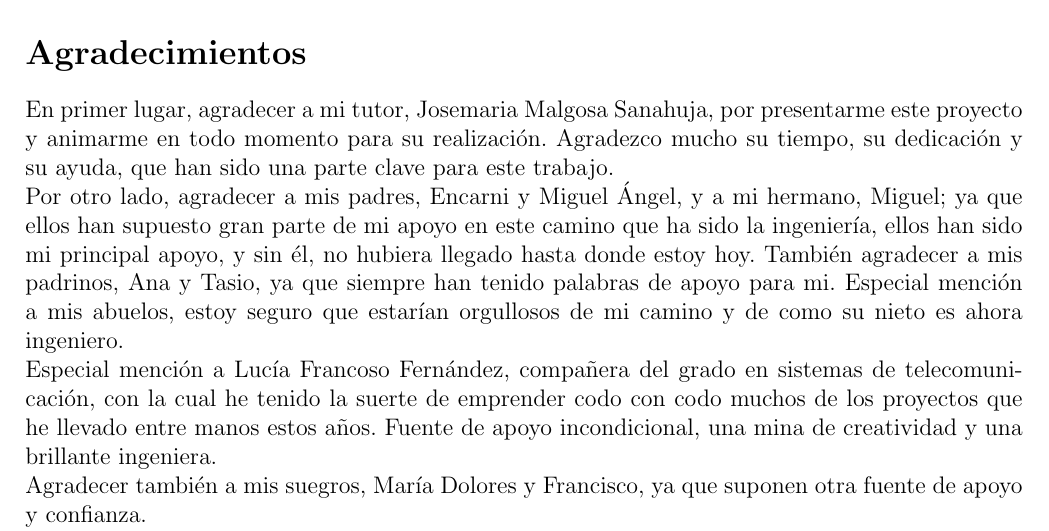
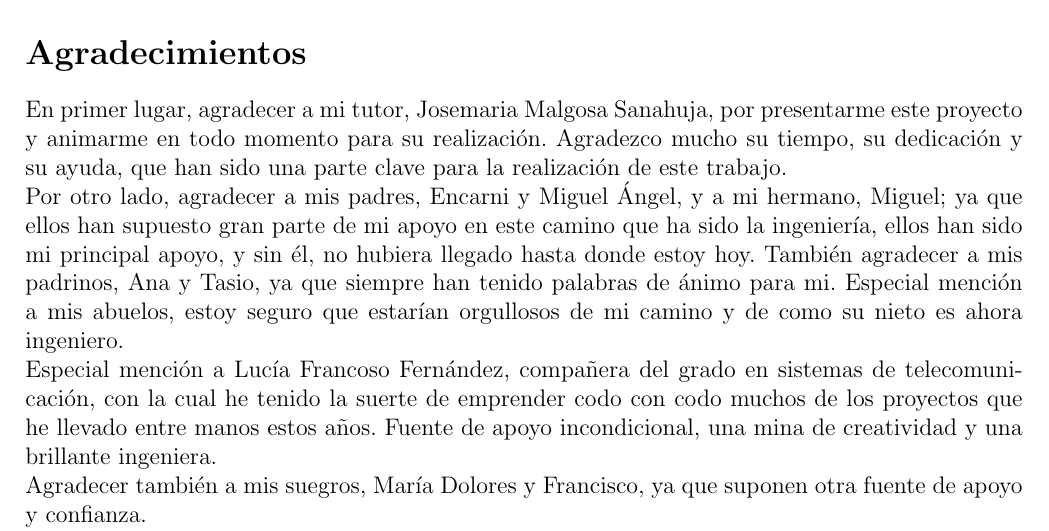
Before and after one commit to Raniita/lightweight-virtualization-nfv, a LaTeX document (memoria_namespaces/main.tex): part of page 8 of 120, cut so that both start at the same text. Compiled offline with pdfLaTeX.

Commit message:
txs auto checkin

```diff
--- a/memoria_namespaces/main.tex
+++ b/memoria_namespaces/main.tex
@@ -195,9 +195,9 @@
 	\addcontentsline{toc}{section}{Agradecimientos}
 	\thispagestyle{plain}
 
-	\noindent En primer lugar, agradecer a mi tutor, Josemaria Malgosa Sanahuja, por presentarme este proyecto y animarme en todo momento para su realización. Agradezco mucho su tiempo, su dedicación y su ayuda, que han sido una parte clave para este trabajo.
-
-	\noindent Por otro lado, agradecer a mis padres, Encarni y Miguel Ángel, y a mi hermano, Miguel; ya que ellos han supuesto gran parte de mi apoyo en este camino que ha sido la ingeniería, ellos han sido mi principal apoyo, y sin él, no hubiera llegado hasta donde estoy hoy. También agradecer a mis padrinos, Ana y Tasio, ya que siempre han tenido palabras de apoyo para mi. Especial mención a mis abuelos, estoy seguro que estarían orgullosos de mi camino y de como su nieto es ahora ingeniero.
+	\noindent En primer lugar, agradecer a mi tutor, Josemaria Malgosa Sanahuja, por presentarme este proyecto y animarme en todo momento para su realización. Agradezco mucho su tiempo, su dedicación y su ayuda, que han sido una parte clave para la realización de este trabajo.
+
+	\noindent Por otro lado, agradecer a mis padres, Encarni y Miguel Ángel, y a mi hermano, Miguel; ya que ellos han supuesto gran parte de mi apoyo en este camino que ha sido la ingeniería, ellos han sido mi principal apoyo, y sin él, no hubiera llegado hasta donde estoy hoy. También agradecer a mis padrinos, Ana y Tasio, ya que siempre han tenido palabras de ánimo para mi. Especial mención a mis abuelos, estoy seguro que estarían orgullosos de mi camino y de como su nieto es ahora ingeniero.
 
 	\noindent Especial mención a Lucía Francoso Fernández, compañera del grado en sistemas de telecomunicación, con la cual he tenido la suerte de emprender codo con codo muchos de los proyectos que he llevado entre manos estos años. Fuente de apoyo incondicional, una mina de creatividad y una brillante ingeniera.
 
```
